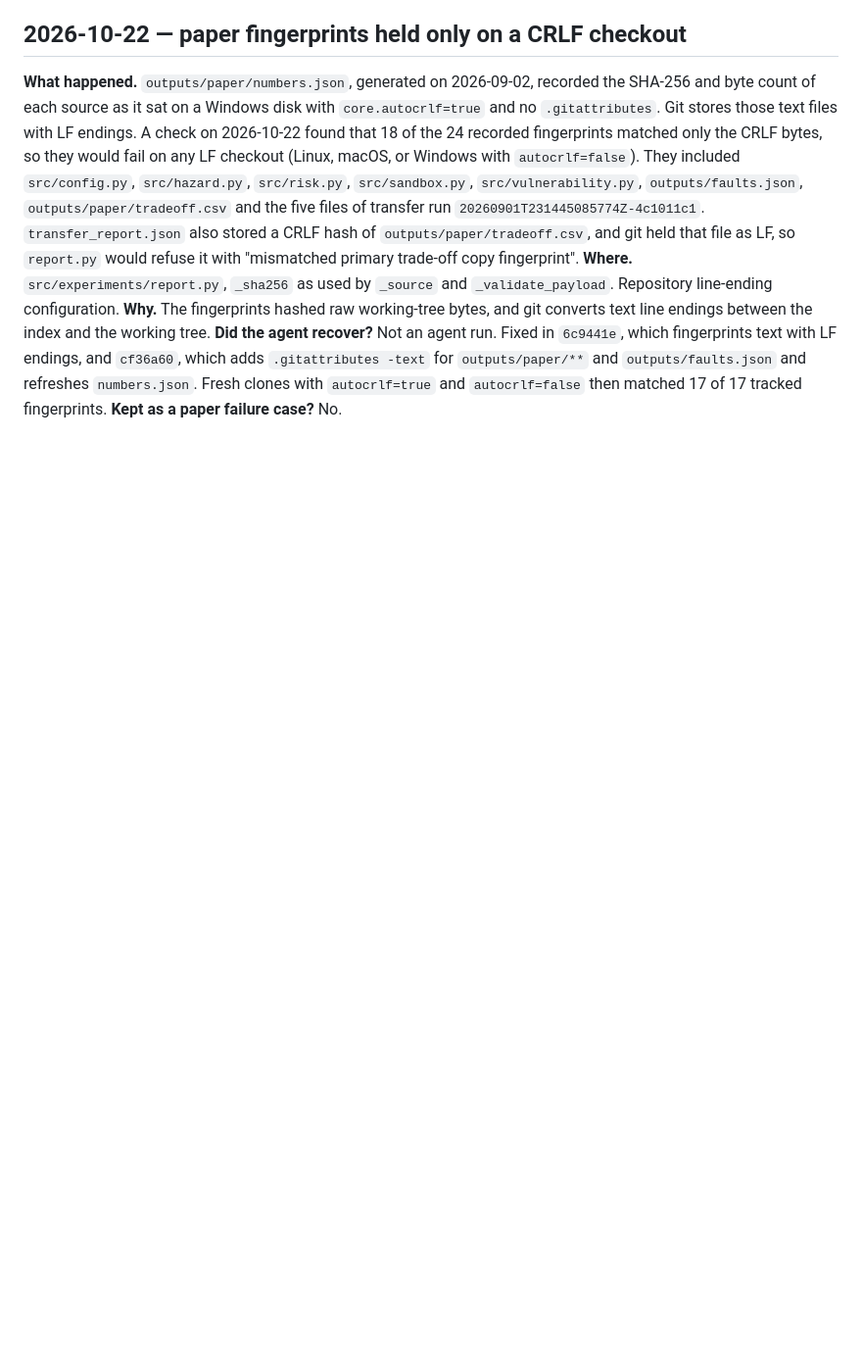
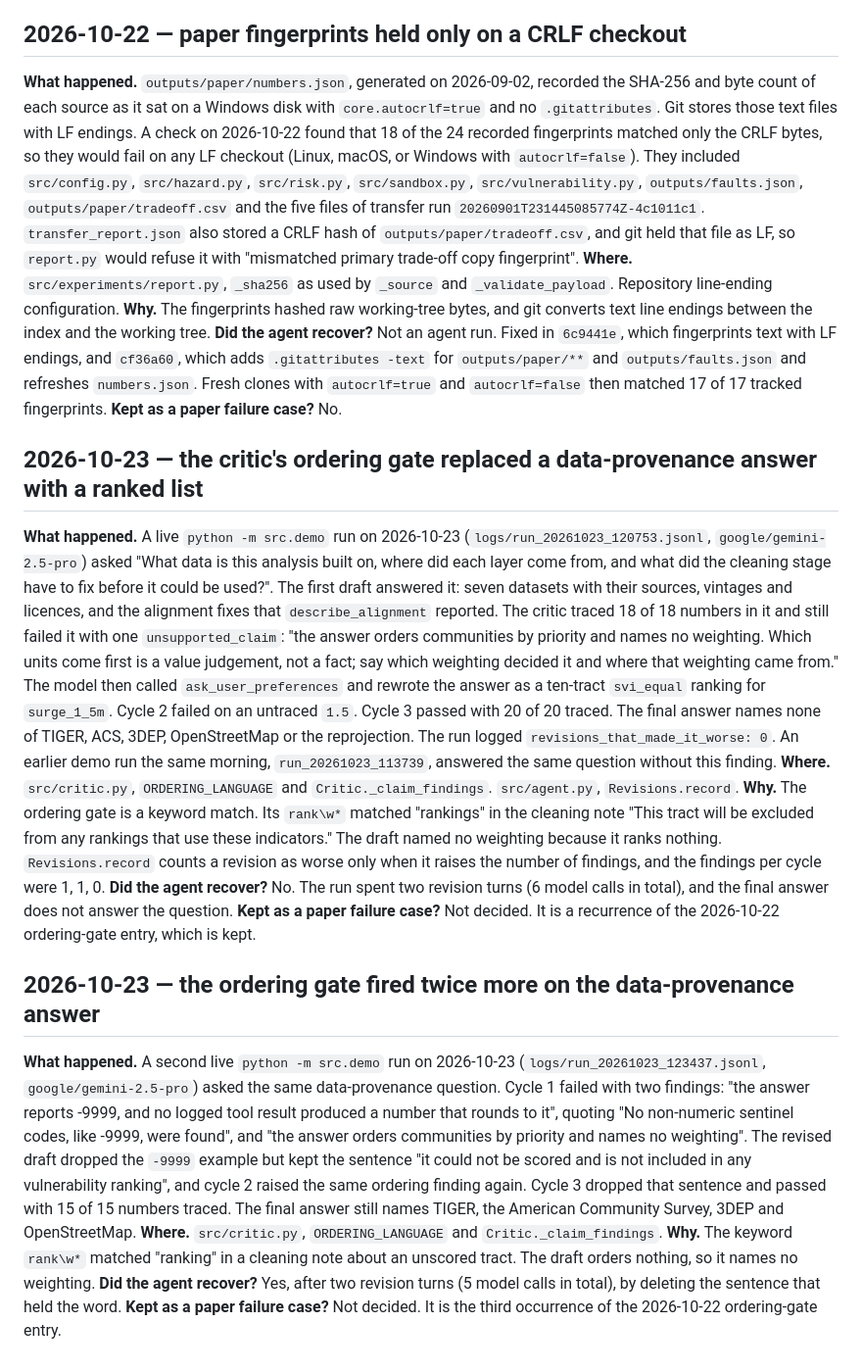
Before and after one commit to manojsankuru/oasis, a Markdown page: docs/failures.md, the part around the change. Shown at 98% size. GitHub-like rendering; blank space fills up the shorter version.

Commit message:
log ordering gate recurrences

```diff
--- a/docs/failures.md
+++ b/docs/failures.md
@@ -2043,3 +2043,19 @@ zero-change first-attempt success.
 **Why.** The fingerprints hashed raw working-tree bytes, and git converts text line endings between the index and the working tree.
 **Did the agent recover?** Not an agent run. Fixed in `6c9441e`, which fingerprints text with LF endings, and `cf36a60`, which adds `.gitattributes -text` for `outputs/paper/**` and `outputs/faults.json` and refreshes `numbers.json`. Fresh clones with `autocrlf=true` and `autocrlf=false` then matched 17 of 17 tracked fingerprints.
 **Kept as a paper failure case?** No.
+
+## 2026-10-23 — the critic's ordering gate replaced a data-provenance answer with a ranked list
+
+**What happened.** A live `python -m src.demo` run on 2026-10-23 (`logs/run_20261023_120753.jsonl`, `google/gemini-2.5-pro`) asked "What data is this analysis built on, where did each layer come from, and what did the cleaning stage have to fix before it could be used?". The first draft answered it: seven datasets with their sources, vintages and licences, and the alignment fixes that `describe_alignment` reported. The critic traced 18 of 18 numbers in it and still failed it with one `unsupported_claim`: "the answer orders communities by priority and names no weighting. Which units come first is a value judgement, not a fact; say which weighting decided it and where that weighting came from." The model then called `ask_user_preferences` and rewrote the answer as a ten-tract `svi_equal` ranking for `surge_1_5m`. Cycle 2 failed on an untraced `1.5`. Cycle 3 passed with 20 of 20 traced. The final answer names none of TIGER, ACS, 3DEP, OpenStreetMap or the reprojection. The run logged `revisions_that_made_it_worse: 0`. An earlier demo run the same morning, `run_20261023_113739`, answered the same question without this finding.
+**Where.** `src/critic.py`, `ORDERING_LANGUAGE` and `Critic._claim_findings`. `src/agent.py`, `Revisions.record`.
+**Why.** The ordering gate is a keyword match. Its `rank\w*` matched "rankings" in the cleaning note "This tract will be excluded from any rankings that use these indicators." The draft named no weighting because it ranks nothing. `Revisions.record` counts a revision as worse only when it raises the number of findings, and the findings per cycle were 1, 1, 0.
+**Did the agent recover?** No. The run spent two revision turns (6 model calls in total), and the final answer does not answer the question.
+**Kept as a paper failure case?** Not decided. It is a recurrence of the 2026-10-22 ordering-gate entry, which is kept.
+
+## 2026-10-23 — the ordering gate fired twice more on the data-provenance answer
+
+**What happened.** A second live `python -m src.demo` run on 2026-10-23 (`logs/run_20261023_123437.jsonl`, `google/gemini-2.5-pro`) asked the same data-provenance question. Cycle 1 failed with two findings: "the answer reports -9999, and no logged tool result produced a number that rounds to it", quoting "No non-numeric sentinel codes, like -9999, were found", and "the answer orders communities by priority and names no weighting". The revised draft dropped the `-9999` example but kept the sentence "it could not be scored and is not included in any vulnerability ranking", and cycle 2 raised the same ordering finding again. Cycle 3 dropped that sentence and passed with 15 of 15 numbers traced. The final answer still names TIGER, the American Community Survey, 3DEP and OpenStreetMap.
+**Where.** `src/critic.py`, `ORDERING_LANGUAGE` and `Critic._claim_findings`.
+**Why.** The keyword `rank\w*` matched "ranking" in a cleaning note about an unscored tract. The draft orders nothing, so it names no weighting.
+**Did the agent recover?** Yes, after two revision turns (5 model calls in total), by deleting the sentence that held the word.
+**Kept as a paper failure case?** Not decided. It is the third occurrence of the 2026-10-22 ordering-gate entry.
```
